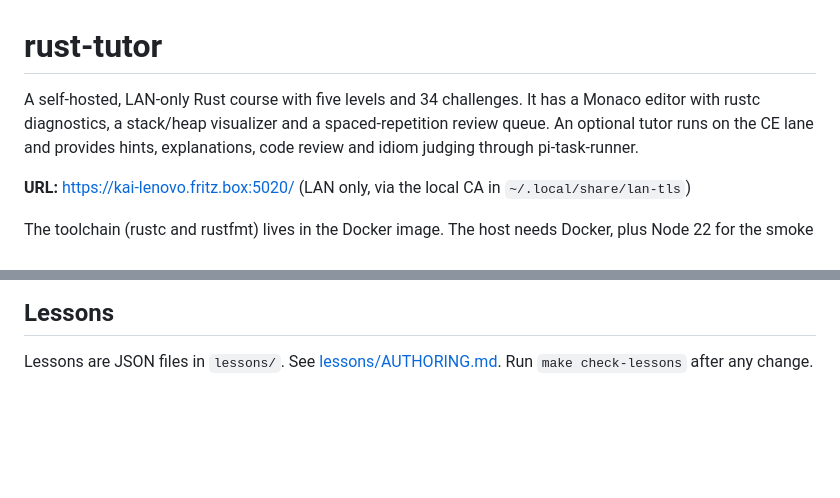
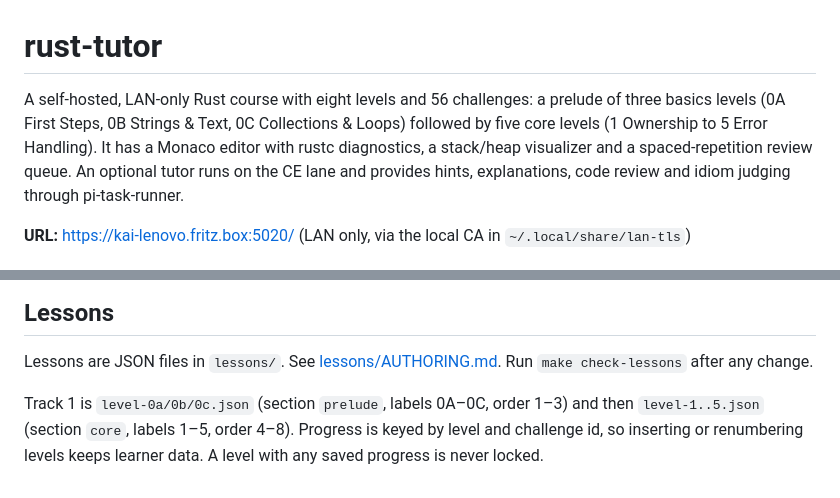
Before and after one commit to KaiWalter/rust-tutor, a Markdown page: README.md, 2 parts joined by grey strips. GitHub-like rendering; blank space fills up the shorter version.

Commit message:
Docs: prelude levels, label/section, grandfathered unlock, soak on a throwaway container
Co-Authored-By: Claude Opus 5.5 <noreply@anthropic.com>

```diff
--- a/README.md
+++ b/README.md
@@ -1,6 +1,6 @@
 # rust-tutor
 
-A self-hosted, LAN-only Rust course with five levels and 34 challenges. It has a Monaco editor with rustc diagnostics,
+A self-hosted, LAN-only Rust course with eight levels and 56 challenges: a prelude of three basics levels (0A First Steps, 0B Strings & Text, 0C Collections & Loops) followed by five core levels (1 Ownership to 5 Error Handling). It has a Monaco editor with rustc diagnostics,
 a stack/heap visualizer and a spaced-repetition review queue. An optional tutor runs on the CE lane and provides hints, explanations,
 code review and idiom judging through pi-task-runner.
 
@@ -61,3 +61,6 @@ Press `?` in the app for the full list.
 ## Lessons
 
 Lessons are JSON files in `lessons/`. See [lessons/AUTHORING.md](lessons/AUTHORING.md). Run `make check-lessons` after any change.
+
+Track 1 is `level-0a/0b/0c.json` (section `prelude`, labels 0A–0C, order 1–3) and then `level-1..5.json` (section `core`, labels 1–5, order 4–8).
+Progress is keyed by level and challenge id, so inserting or renumbering levels keeps learner data. A level with any saved progress is never locked.
```
Also changed, not shown: Architecture.md (+4 -3 lines).
